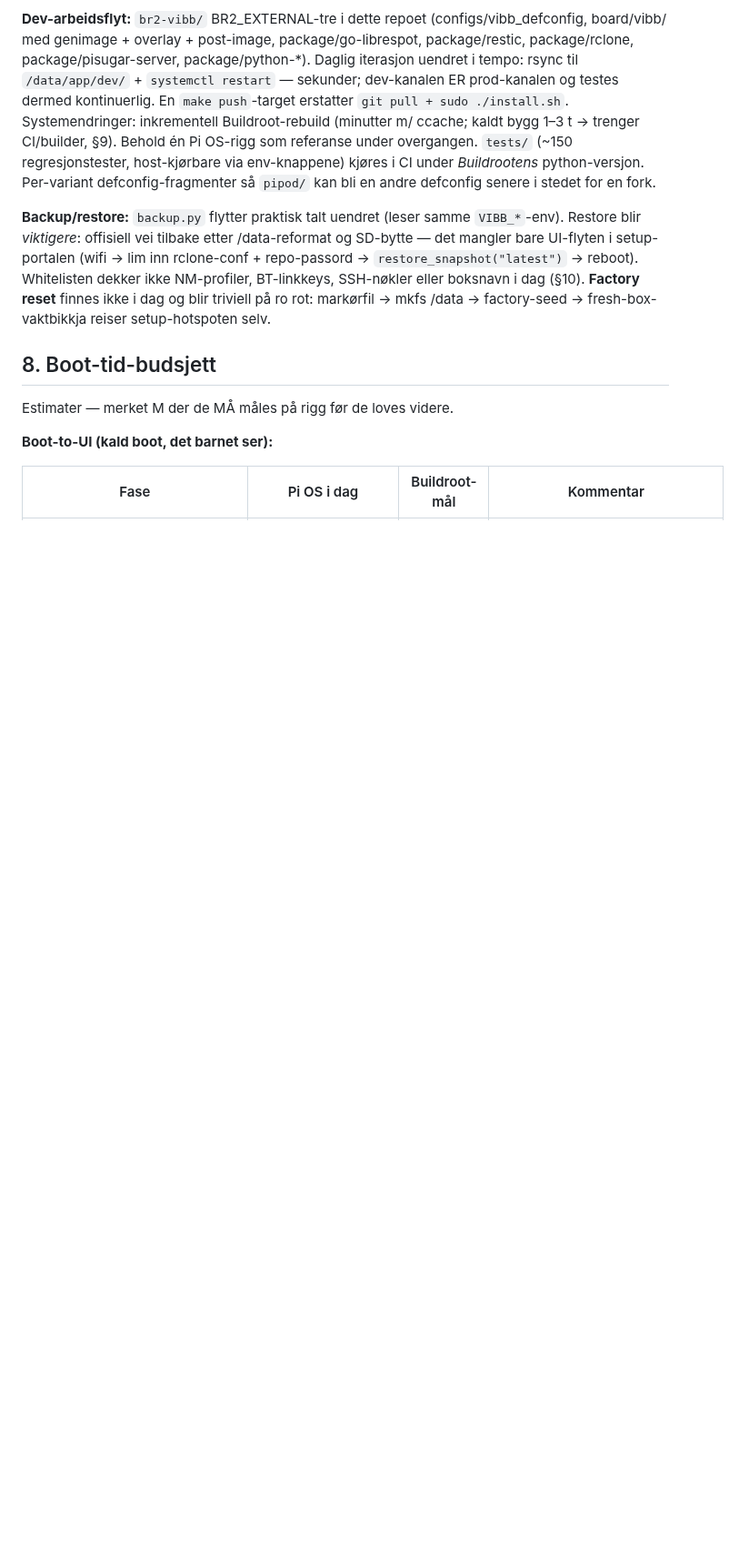
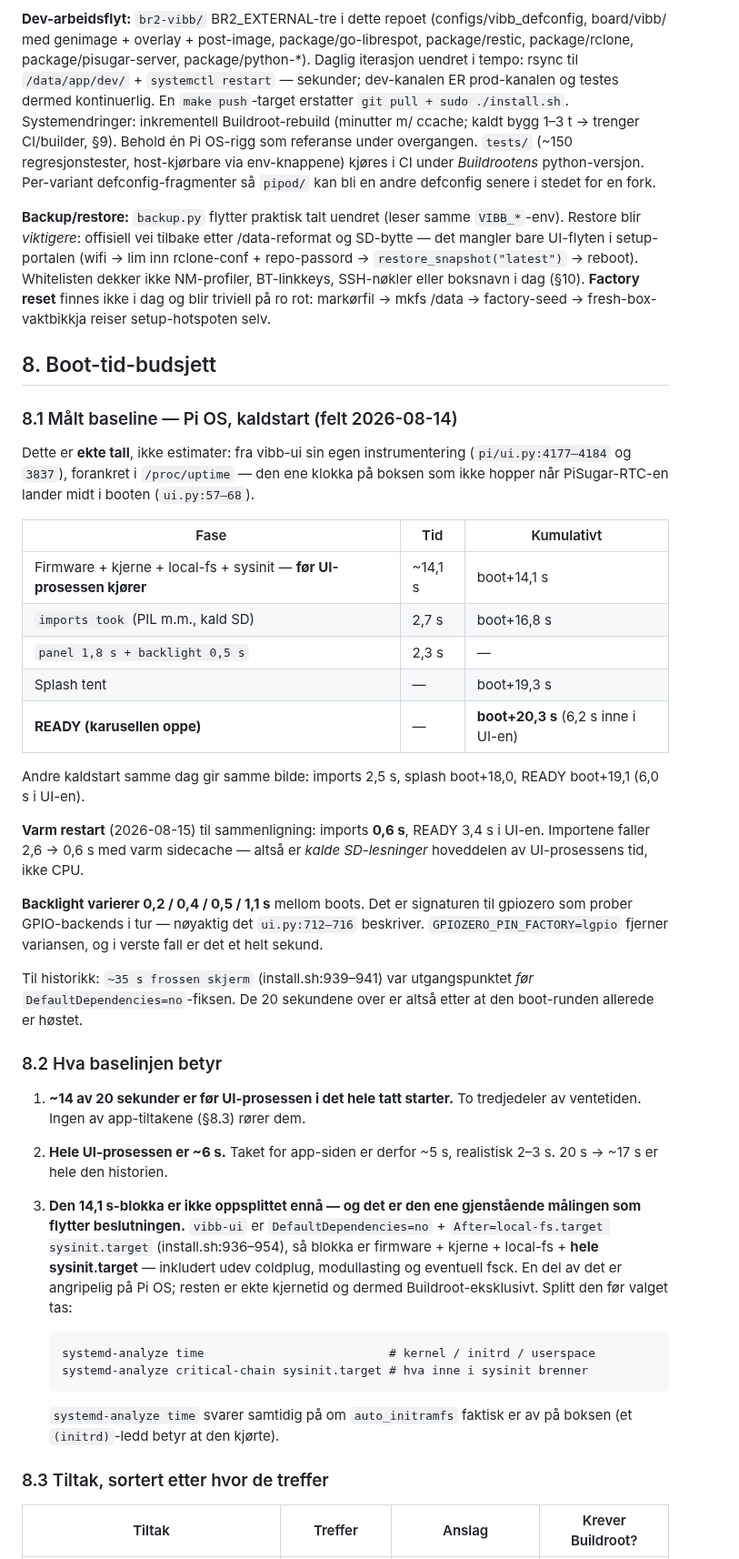
Before and after one commit to palchrb/tapbox, a Markdown page: SPEC-buildroot.md, the part around one of its changes. Shown at 91% size. GitHub-like rendering; blank space fills up the shorter version.

````diff
--- a/SPEC-buildroot.md
+++ b/SPEC-buildroot.md
@@ -445,9 +446,61 @@ setup-hotspoten selv.
 
 ## 8. Boot-tid-budsjett
 
-Estimater — merket M der de MÅ måles på rigg før de loves videre.
+### 8.1 Målt baseline — Pi OS, kaldstart (felt 2026-08-14)
 
-**Boot-to-UI (kald boot, det barnet ser):**
+Dette er **ekte tall**, ikke estimater: fra vibb-ui sin egen
+instrumentering (`pi/ui.py:4177–4184` og `3837`), forankret i
+`/proc/uptime` — den ene klokka på boksen som ikke hopper når
+PiSugar-RTC-en lander midt i booten (`ui.py:57–68`).
 
-| Fase | Pi OS i dag | Buildroot-mål | Kommentar |
+| Fase | Tid | Kumulativt |
+|---|---|---|
+| Firmware + kjerne + local-fs + sysinit — **før UI-prosessen kjører** | ~14,1 s | boot+14,1 s |
+| `imports took` (PIL m.m., kald SD) | 2,7 s | boot+16,8 s |
+| `panel 1,8 s + backlight 0,5 s` | 2,3 s | — |
+| Splash tent | — | boot+19,3 s |
+| **READY (karusellen oppe)** | — | **boot+20,3 s** (6,2 s inne i UI-en) |
+
+Andre kaldstart samme dag gir samme bilde: imports 2,5 s, splash
+boot+18,0, READY boot+19,1 (6,0 s i UI-en).
+
+**Varm restart** (2026-08-15) til sammenligning: imports **0,6 s**,
+READY 3,4 s i UI-en. Importene faller 2,6 → 0,6 s med varm sidecache —
+altså er *kalde SD-lesninger* hoveddelen av UI-prosessens tid, ikke CPU.
+
+**Backlight varierer 0,2 / 0,4 / 0,5 / 1,1 s** mellom boots. Det er
+signaturen til gpiozero som prober GPIO-backends i tur — nøyaktig det
+`ui.py:712–716` beskriver. `GPIOZERO_PIN_FACTORY=lgpio` fjerner
+variansen, og i verste fall er det et helt sekund.
+
+Til historikk: `~35 s frossen skjerm` (install.sh:939–941) var
+utgangspunktet *før* `DefaultDependencies=no`-fiksen. De 20 sekundene
+over er altså etter at den boot-runden allerede er høstet.
+
+### 8.2 Hva baselinjen betyr
+
+1. **~14 av 20 sekunder er før UI-prosessen i det hele tatt starter.**
+   To tredjedeler av ventetiden. Ingen av app-tiltakene (§8.3) rører
+   dem.
+2. **Hele UI-prosessen er ~6 s.** Taket for app-siden er derfor ~5 s,
+   realistisk 2–3 s. 20 s → ~17 s er hele den historien.
+3. **Den 14,1 s-blokka er ikke oppsplittet ennå — og det er den ene
+   gjenstående målingen som flytter beslutningen.** `vibb-ui` er
+   `DefaultDependencies=no` + `After=local-fs.target sysinit.target`
+   (install.sh:936–954), så blokka er firmware + kjerne + local-fs +
+   **hele sysinit.target** — inkludert udev coldplug, modullasting og
+   eventuell fsck. En del av det er angripelig på Pi OS; resten er ekte
+   kjernetid og dermed Buildroot-eksklusivt. Splitt den før valget tas:
+
+   ```
+   systemd-analyze time                          # kernel / initrd / userspace
+   systemd-analyze critical-chain sysinit.target # hva inne i sysinit brenner
+   ```
+
+   `systemd-analyze time` svarer samtidig på om `auto_initramfs` faktisk
+   er av på boksen (et `(initrd)`-ledd betyr at den kjørte).
+
+### 8.3 Tiltak, sortert etter hvor de treffer
+
+| Tiltak | Treffer | Anslag | Krever Buildroot? |
 |---|---|---|---|
````
Also changed, not shown: other parts of SPEC-buildroot.md (+25 -15 lines).
